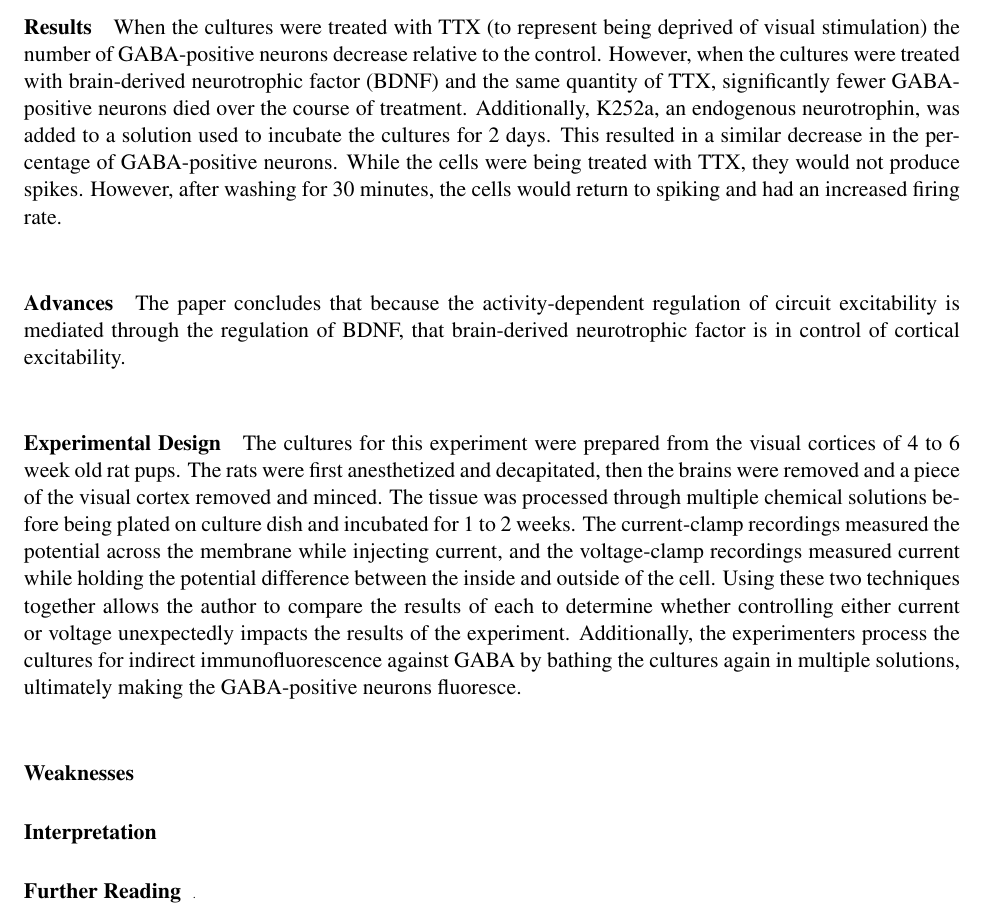
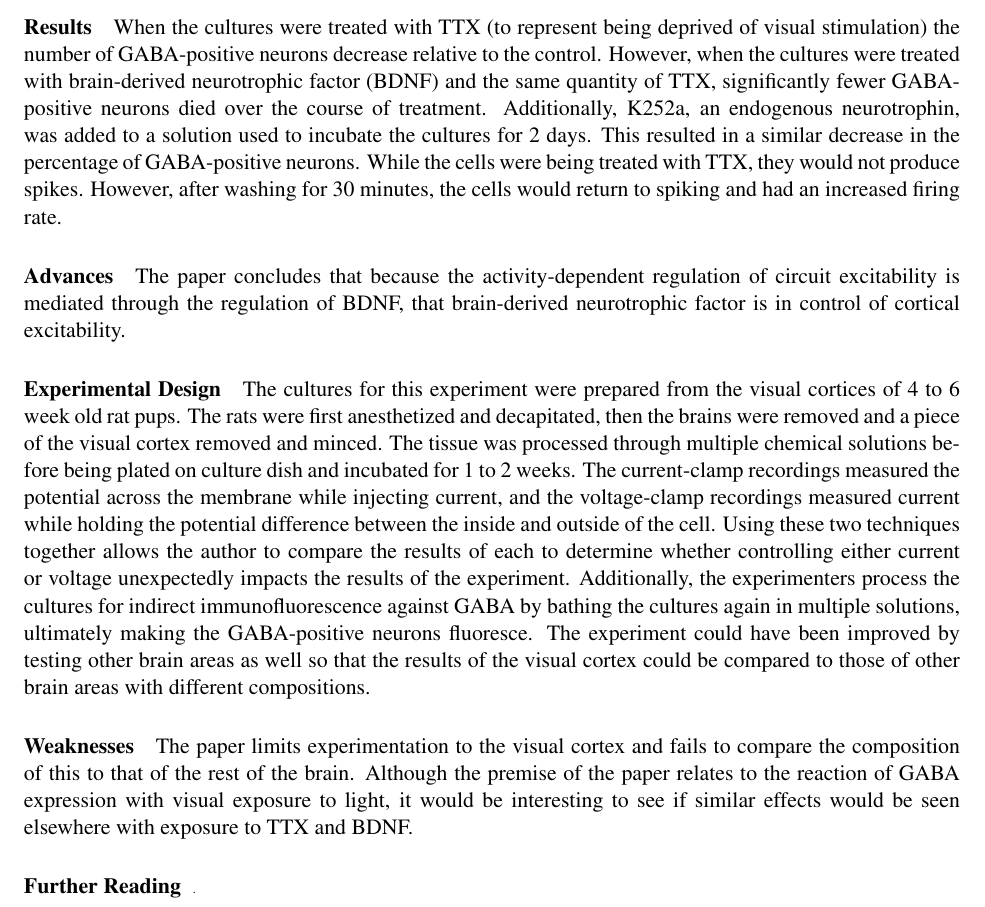
Before and after one commit to amandabaker/Computational-Neuroscience, a LaTeX problem sheet (Homework1/CultureRecordingReview.tex): part of page 1 of 2, cut so that both start at the same text. Compiled offline with pdfLaTeX.

Commit message:
Formatting changes

```diff
--- a/Homework1/CultureRecordingReview.tex
+++ b/Homework1/CultureRecordingReview.tex
@@ -21,12 +21,12 @@ an endogenous neurotrophin, was added to a solution used to incubate the culture
 for 2 days.  This resulted in a similar decrease in the percentage of GABA-positive
 neurons.  While the cells were being treated with TTX, they would not produce spikes.
 However, after washing for 30 minutes, the cells would return to spiking and had
-an increased firing rate.  \\
+an increased firing rate.
 
 \paragraph{Advances}
 The paper concludes that because the activity-dependent regulation of circuit excitability
 is mediated through the regulation of BDNF, that brain-derived neurotrophic factor
-is in control of cortical excitability. \\
+is in control of cortical excitability.
 
 \paragraph{Experimental Design}
 The cultures for this experiment were prepared from the visual cortices of 4 to 6
@@ -40,11 +40,16 @@ the cell.  Using these two techniques together allows the author to compare the
 results of each to determine whether controlling either current or voltage unexpectedly
 impacts the results of the experiment.  Additionally, the experimenters process
 the cultures for indirect immunofluorescence against GABA by bathing the cultures
-again in multiple solutions, ultimately making the GABA-positive neurons fluoresce. \\
+again in multiple solutions, ultimately making the GABA-positive neurons fluoresce.
+The experiment could have been improved by testing other brain areas as well so
+that the results of the visual cortex could be compared to those of other brain
+areas with different compositions.
 
 \paragraph{Weaknesses}
-
-\paragraph{Interpretation}
+The paper limits experimentation to the visual cortex and fails to compare the composition
+of this to that of the rest of the brain. Although the premise of the paper relates
+to the reaction of GABA expression with visual exposure to light, it would be interesting
+to see if similar effects would be seen elsewhere with exposure to TTX and BDNF.
 
 \paragraph{Further Reading} \tiny{.}\\
 \normalsize
```
Also changed, not shown: Homework1/InVivoRecordingReview.tex (+1 -1 lines), Homework1/SliceRecordingReview.tex (+1 -1 lines).
